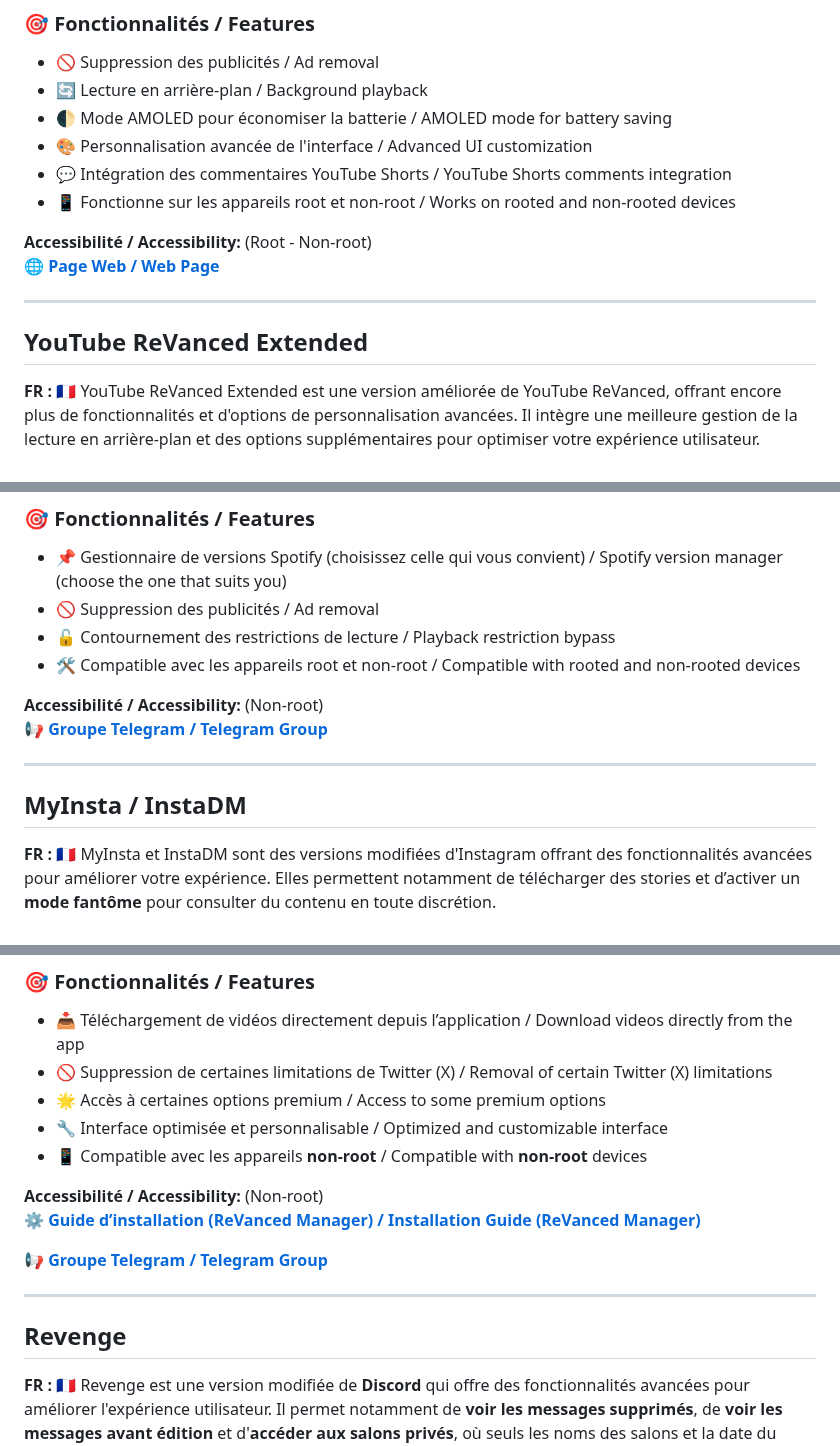
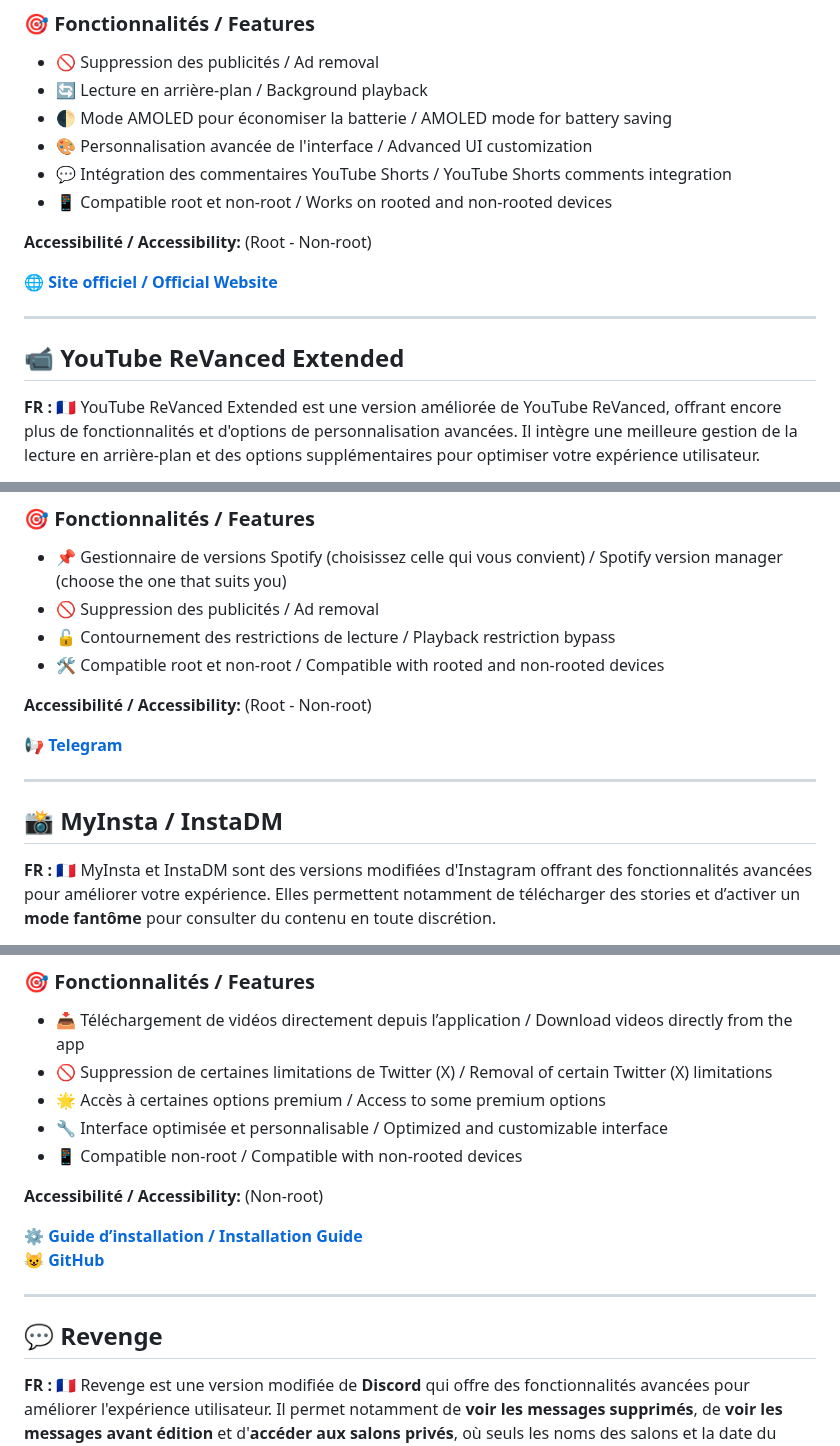
Before and after one commit to goatkou/Mods-application-directory, a Markdown page: README.md, 3 parts joined by grey strips. GitHub-like rendering.

```diff
--- a/README.md
+++ b/README.md
@@ -17,14 +20,15 @@
 - 🌓 Mode AMOLED pour économiser la batterie / AMOLED mode for battery saving
 - 🎨 Personnalisation avancée de l'interface / Advanced UI customization
 - 💬 Intégration des commentaires YouTube Shorts / YouTube Shorts comments integration
-- 📱 Fonctionne sur les appareils root et non-root / Works on rooted and non-rooted devices
+- 📱 Compatible root et non-root / Works on rooted and non-rooted devices
 
 **Accessibilité / Accessibility:** (Root - Non-root)
-[**🌐 Page Web / Web Page**](https://revanced.app/)
+
+[**🌐 Site officiel / Official Website**](https://revanced.app/)
 
 ---
 
-## YouTube ReVanced Extended
+## 📹 YouTube ReVanced Extended
 
 **FR : 🇫🇷** YouTube ReVanced Extended est une version améliorée de YouTube ReVanced, offrant encore plus de fonctionnalités et d'options de personnalisation avancées. Il intègre une meilleure gestion de la lecture en arrière-plan et des options supplémentaires pour optimiser votre expérience utilisateur.
 
@@ -73,14 +79,15 @@
 - 📌 Gestionnaire de versions Spotify (choisissez celle qui vous convient) / Spotify version manager (choose the one that suits you)
 - 🚫 Suppression des publicités / Ad removal
 - 🔓 Contournement des restrictions de lecture / Playback restriction bypass
-- 🛠️ Compatible avec les appareils root et non-root / Compatible with rooted and non-rooted devices
+- 🛠️ Compatible root et non-root / Compatible with rooted and non-rooted devices
 
-**Accessibilité / Accessibility:** (Non-root)
-[**📢 Groupe Telegram / Telegram Group**](https://t.me/xManagerUpdates)
+**Accessibilité / Accessibility:** (Root - Non-root)
+
+[**📢 Telegram**](https://t.me/xManagerUpdates)
 
 ---
 
-## MyInsta / InstaDM
+## 📸 MyInsta / InstaDM
 
 **FR : 🇫🇷** MyInsta et InstaDM sont des versions modifiées d'Instagram offrant des fonctionnalités avancées pour améliorer votre expérience. Elles permettent notamment de télécharger des stories et d’activer un **mode fantôme** pour consulter du contenu en toute discrétion.
 - **MyInsta** : Version stable avec moins de bugs, idéale pour une utilisation quotidienne.
@@ -149,16 +158,16 @@
 - 🚫 Suppression de certaines limitations de Twitter (X) / Removal of certain Twitter (X) limitations
 - 🌟 Accès à certaines options premium / Access to some premium options
 - 🔧 Interface optimisée et personnalisable / Optimized and customizable interface
-- 📱 Compatible avec les appareils **non-root** / Compatible with **non-root** devices
+- 📱 Compatible non-root / Compatible with non-rooted devices
 
 **Accessibilité / Accessibility:** (Non-root)
-[**⚙️ Guide d’installation (ReVanced Manager) / Installation Guide (ReVanced Manager)**](https://github.com/crimera/piko/blob/main/docs/images/manager.png)
 
-[**📢 Groupe Telegram / Telegram Group**](https://github.com/crimera/piko)
+[**⚙️ Guide d’installation / Installation Guide**](https://github.com/crimera/piko/blob/main/docs/images/manager.png)
+[**😺 GitHub**](https://github.com/crimera/piko)
 
 ---
 
-## Revenge
+## 💬 Revenge
 
 **FR : 🇫🇷** Revenge est une version modifiée de **Discord** qui offre des fonctionnalités avancées pour améliorer l'expérience utilisateur. Il permet notamment de **voir les messages supprimés**, de **voir les messages avant édition** et d'**accéder aux salons privés**, où seuls les noms des salons et la date du dernier message sont visibles. L'application nécessite un **patchage via Revenge Manager** et l'installation de **plugins** disponibles sur leur serveur Discord ou le [serveur Bunny](https://discord.gg/XjYgWXHb9Q).
 
```
Also changed, not shown: other parts of README.md (+55 -25 lines).
